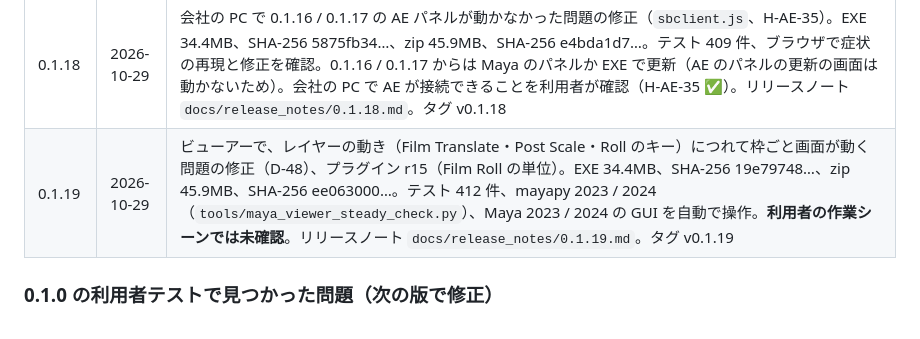
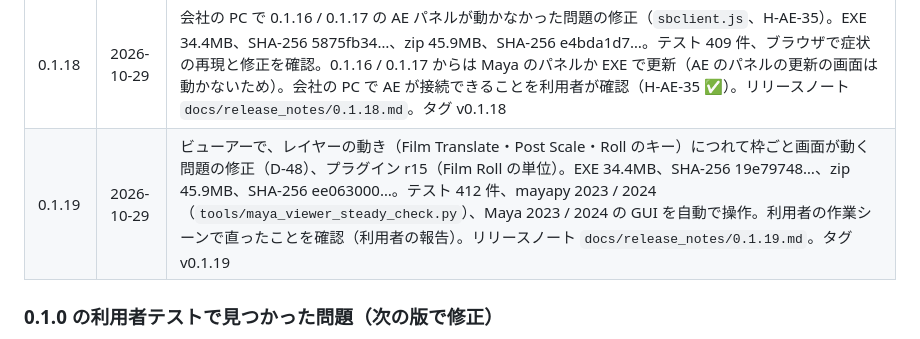
Before and after one commit to ogshaw03/SyncBridge, a Markdown page: docs/RELEASE.md, the part around the change. Rendered like a GitHub page.

```diff
--- a/docs/RELEASE.md
+++ b/docs/RELEASE.md
@@ -155,7 +155,7 @@ Python と `.venv` はこの PC から消せないので、Python のない PC
 | 0.1.16 | 2026-10-28 | 0.1.10〜0.1.15 は公開していない（ローカルのビルドのみ）。パネルの作り直し・AE レイヤーごとの Maya レイヤー（D-42, D-43）、リアルタイム同期（D-41）、ビューアーの 2D パン・ズーム・編集中レイヤー・選択の修正（D-44）、解像度の枠・任意の枠・ゲートの阻止、インストーラーの EXE（D-45）、パネルからの更新（D-46、一時的）。EXE 34.4MB、SHA-256 56ec8ad4…、zip 45.9MB、SHA-256 e42af820…。テスト 408 件、mayapy 2023 / 2024、Maya 2023 / 2024 の GUI を自動で操作、EXE を一時フォルダで確認。**会社の PC でのインストーラーと AE のパネルの更新の画面（H-PKG-3、H-AE-19、H-UPD-1）は未確認**。リリースノート `docs/release_notes/0.1.16.md`。タグ v0.1.16 |
 | 0.1.17 | 2026-10-29 | 納品用のクリーンアップ（D-47、Maya のパネルの「その他」）。EXE 34.4MB、SHA-256 247cbbb6…、zip 45.9MB、SHA-256 10f17d7d…。テスト 408 件、mayapy 2023 / 2024（`tools/maya_cleanup_check.py`）、Maya 2023 / 2024 の GUI を自動で操作。0.1.16 からパネルで更新できる最初の版。**接続中・リアルタイム同期中のクリーンアップ、会社の PC でのパネルからの更新（H-UPD-1）は未確認**。リリースノート `docs/release_notes/0.1.17.md`。タグ v0.1.17 |
 | 0.1.18 | 2026-10-29 | 会社の PC で 0.1.16 / 0.1.17 の AE パネルが動かなかった問題の修正（`sbclient.js`、H-AE-35）。EXE 34.4MB、SHA-256 5875fb34…、zip 45.9MB、SHA-256 e4bda1d7…。テスト 409 件、ブラウザで症状の再現と修正を確認。0.1.16 / 0.1.17 からは Maya のパネルか EXE で更新（AE のパネルの更新の画面は動かないため）。会社の PC で AE が接続できることを利用者が確認（H-AE-35 ✅）。リリースノート `docs/release_notes/0.1.18.md`。タグ v0.1.18 |
-| 0.1.19 | 2026-10-29 | ビューアーで、レイヤーの動き（Film Translate・Post Scale・Roll のキー）につれて枠ごと画面が動く問題の修正（D-48）、プラグイン r15（Film Roll の単位）。EXE 34.4MB、SHA-256 19e79748…、zip 45.9MB、SHA-256 ee063000…。テスト 412 件、mayapy 2023 / 2024（`tools/maya_viewer_steady_check.py`）、Maya 2023 / 2024 の GUI を自動で操作。**利用者の作業シーンでは未確認**。リリースノート `docs/release_notes/0.1.19.md`。タグ v0.1.19 |
+| 0.1.19 | 2026-10-29 | ビューアーで、レイヤーの動き（Film Translate・Post Scale・Roll のキー）につれて枠ごと画面が動く問題の修正（D-48）、プラグイン r15（Film Roll の単位）。EXE 34.4MB、SHA-256 19e79748…、zip 45.9MB、SHA-256 ee063000…。テスト 412 件、mayapy 2023 / 2024（`tools/maya_viewer_steady_check.py`）、Maya 2023 / 2024 の GUI を自動で操作。利用者の作業シーンで直ったことを確認（利用者の報告）。リリースノート `docs/release_notes/0.1.19.md`。タグ v0.1.19 |
 
 ### 0.1.0 の利用者テストで見つかった問題（次の版で修正）
 
```
Also changed, not shown: docs/PROGRESS.md (+2 -1 lines).
